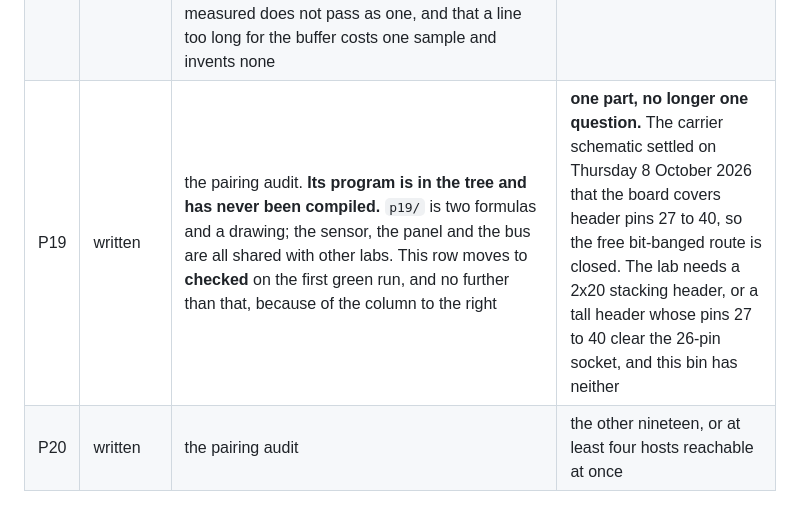
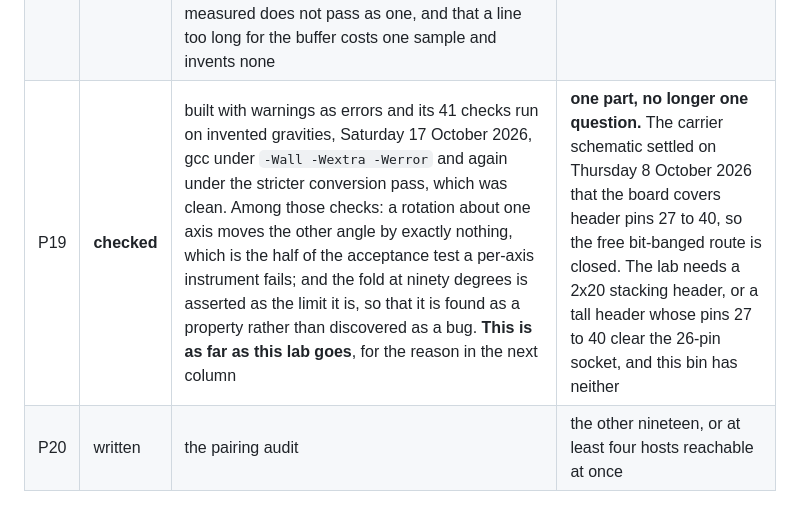
Before and after one commit to ambrosiobing/embedded-linux-kit-labs, a Markdown page: STATUS.md, the part around the change. GitHub-like rendering.

```diff
--- a/STATUS.md
+++ b/STATUS.md
@@ -38,7 +38,7 @@ be half held is a state that means nothing.
 | P16 | written | the pairing audit | the ESP32 on the Pi 4 |
 | P17 | written | the pairing audit | the ESP8266 on the NanoPi |
 | P18 | **checked** | built with warnings as errors and its 94 checks run on synthetic streams, Friday 16 October 2026, gcc under `-Wall -Wextra -Werror` and again under the stricter conversion pass, which was clean on its first run. The same build and suite run in this repository's own checks on every push, with three command-line checks beside them: that the acceptance test refuses a stream missing five samples in two thousand, that a rate nobody measured does not pass as one, and that a line too long for the buffer costs one sample and invents none | a bare Nucleo on the Pi 4 over USB. Nothing else: the recorder is finished, and a character device is one more source |
-| P19 | written | the pairing audit. **Its program is in the tree and has never been compiled.** `p19/` is two formulas and a drawing; the sensor, the panel and the bus are all shared with other labs. This row moves to **checked** on the first green run, and no further than that, because of the column to the right | **one part, no longer one question.** The carrier schematic settled on Thursday 8 October 2026 that the board covers header pins 27 to 40, so the free bit-banged route is closed. The lab needs a 2x20 stacking header, or a tall header whose pins 27 to 40 clear the 26-pin socket, and this bin has neither |
+| P19 | **checked** | built with warnings as errors and its 41 checks run on invented gravities, Saturday 17 October 2026, gcc under `-Wall -Wextra -Werror` and again under the stricter conversion pass, which was clean. Among those checks: a rotation about one axis moves the other angle by exactly nothing, which is the half of the acceptance test a per-axis instrument fails; and the fold at ninety degrees is asserted as the limit it is, so that it is found as a property rather than discovered as a bug. **This is as far as this lab goes**, for the reason in the next column | **one part, no longer one question.** The carrier schematic settled on Thursday 8 October 2026 that the board covers header pins 27 to 40, so the free bit-banged route is closed. The lab needs a 2x20 stacking header, or a tall header whose pins 27 to 40 clear the 26-pin socket, and this bin has neither |
 | P20 | written | the pairing audit | the other nineteen, or at least four hosts reachable at once |
 
 ## Two things this table says that are worth reading twice
```
Also changed, not shown: journal/p19-program.md (+12 -5 lines).
